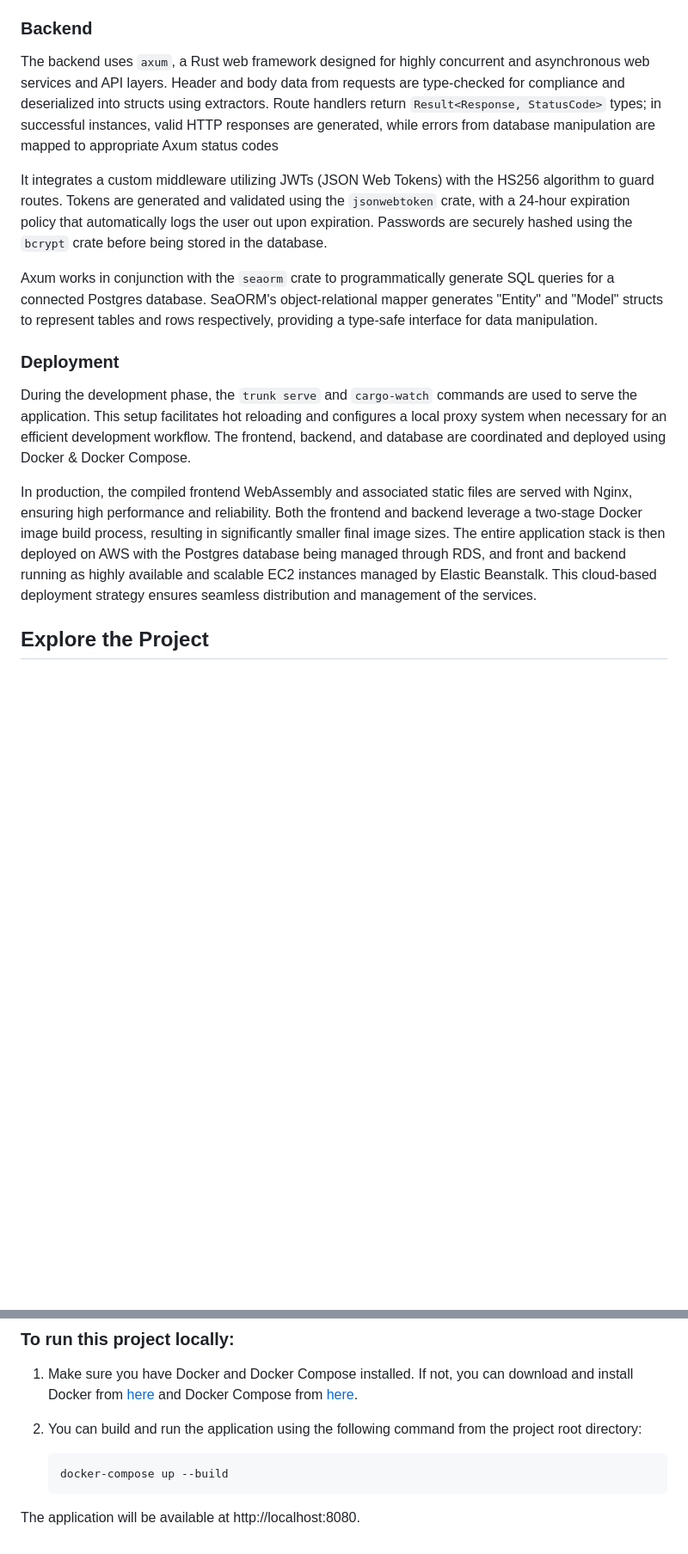
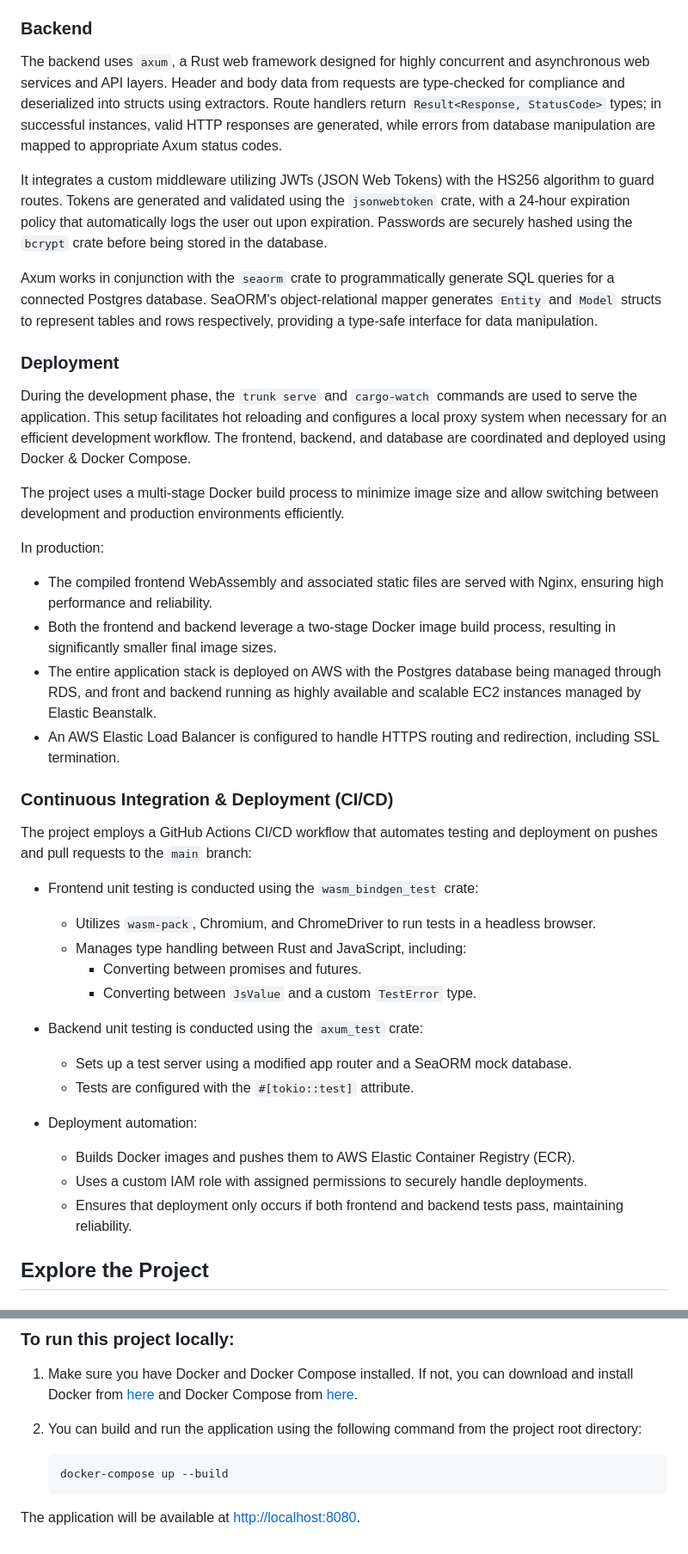
Before and after one commit to zayman2045/portfolio-website, a Markdown page: README.md, 2 parts joined by grey strips. Shown: that part at 86% size. Drawn GitHub-style; blank space fills up the shorter version.

Commit message:
Update README.md to enhance backend and deployment sections, and add CI/CD details

````diff
--- a/README.md
+++ b/README.md
@@ -14,17 +14,46 @@ The `yewdux` crate is used for state management across the application. It allow
 
 ### Backend
 
-The backend uses `axum`, a Rust web framework designed for highly concurrent and asynchronous web services and API layers. Header and body data from requests are type-checked for compliance and deserialized into structs using extractors. Route handlers return `Result<Response, StatusCode>` types; in successful instances, valid HTTP responses are generated, while errors from database manipulation are mapped to appropriate Axum status codes
+The backend uses `axum`, a Rust web framework designed for highly concurrent and asynchronous web services and API layers. Header and body data from requests are type-checked for compliance and deserialized into structs using extractors. Route handlers return `Result<Response, StatusCode>` types; in successful instances, valid HTTP responses are generated, while errors from database manipulation are mapped to appropriate Axum status codes.
 
 It integrates a custom middleware utilizing JWTs (JSON Web Tokens) with the HS256 algorithm to guard routes. Tokens are generated and validated using the `jsonwebtoken` crate, with a 24-hour expiration policy that automatically logs the user out upon expiration. Passwords are securely hashed using the `bcrypt` crate before being stored in the database.
 
-Axum works in conjunction with the `seaorm` crate to programmatically generate SQL queries for a connected Postgres database. SeaORM's object-relational mapper generates "Entity" and "Model" structs to represent tables and rows respectively, providing a type-safe interface for data manipulation.
+Axum works in conjunction with the `seaorm` crate to programmatically generate SQL queries for a connected Postgres database. SeaORM's object-relational mapper generates `Entity` and `Model` structs to represent tables and rows respectively, providing a type-safe interface for data manipulation.
 
 ### Deployment
 
 During the development phase, the `trunk serve` and `cargo-watch` commands are used to serve the application. This setup facilitates hot reloading and configures a local proxy system when necessary for an efficient development workflow. The frontend, backend, and database are coordinated and deployed using Docker & Docker Compose.
 
-In production, the compiled frontend WebAssembly and associated static files are served with Nginx, ensuring high performance and reliability. Both the frontend and backend leverage a two-stage Docker image build process, resulting in significantly smaller final image sizes. The entire application stack is then deployed on AWS with the Postgres database being managed through RDS, and front and backend running as highly available and scalable EC2 instances managed by Elastic Beanstalk. This cloud-based deployment strategy ensures seamless distribution and management of the services.
+The project uses a multi-stage Docker build process to minimize image size and allow switching between development and production environments efficiently.
+
+In production:
+
+- The compiled frontend WebAssembly and associated static files are served with Nginx, ensuring high performance and reliability.
+- Both the frontend and backend leverage a two-stage Docker image build process, resulting in significantly smaller final image sizes.
+- The entire application stack is deployed on AWS with the Postgres database being managed through RDS, and front and backend running as highly available and scalable EC2 instances managed by Elastic Beanstalk.
+- An AWS Elastic Load Balancer is configured to handle HTTPS routing and redirection, including SSL termination.
+
+### Continuous Integration & Deployment (CI/CD)
+
+The project employs a GitHub Actions CI/CD workflow that automates testing and deployment on pushes and pull requests to the `main` branch:
+
+- Frontend unit testing is conducted using the `wasm_bindgen_test` crate:
+
+  - Utilizes `wasm-pack`, Chromium, and ChromeDriver to run tests in a headless browser.
+  - Manages type handling between Rust and JavaScript, including:
+    - Converting between promises and futures.
+    - Converting between `JsValue` and a custom `TestError` type.
+
+- Backend unit testing is conducted using the `axum_test` crate:
+
+  - Sets up a test server using a modified app router and a SeaORM mock database.
+  - Tests are configured with the `#[tokio::test]` attribute.
+
+- Deployment automation:
+
+  - Builds Docker images and pushes them to AWS Elastic Container Registry (ECR).
+  - Uses a custom IAM role with assigned permissions to securely handle deployments.
+  - Ensures that deployment only occurs if both frontend and backend tests pass, maintaining reliability.
 
 ## Explore the Project
 
@@ -40,8 +69,8 @@ Experience the live version of my project by following the link below. This will
 
 2. You can build and run the application using the following command from the project root directory:
 
-    ```zsh
-    docker-compose up --build
-    ```
+   ```zsh
+   docker-compose up --build
+   ```
 
-The application will be available at http://localhost:8080.
+The application will be available at [http://localhost:8080](http://localhost:8080).
````
